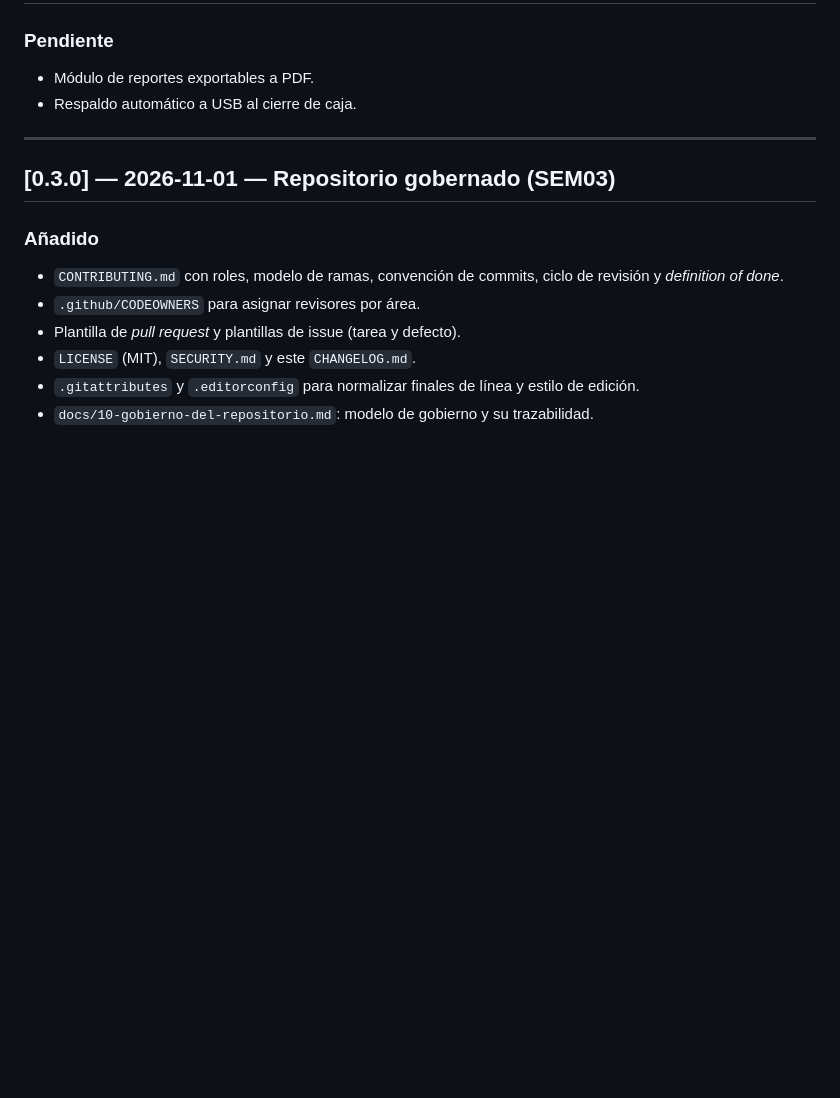
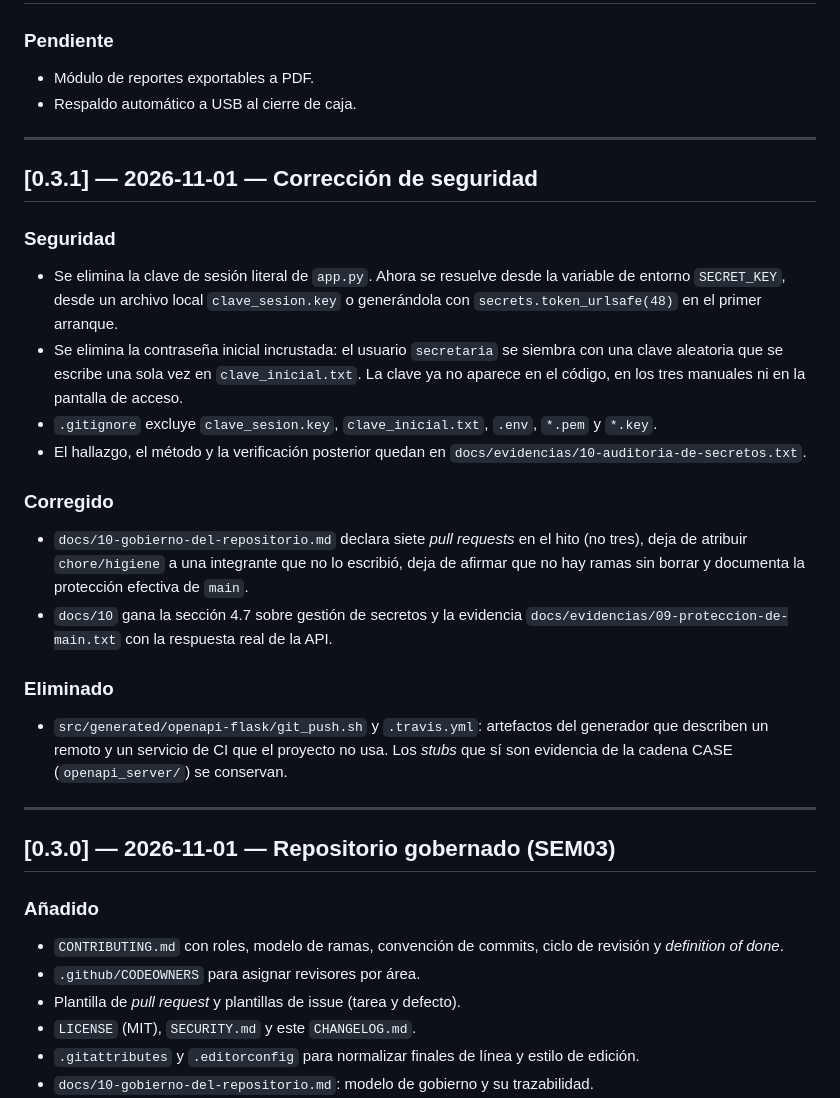
Before and after one commit to bolimirme16/modulo-gestion-31-de-enero, a Markdown page: CHANGELOG.md, the part around the change. Drawn GitHub-style; blank space fills up the shorter version.

Commit message:
docs(changelog): registra la version 0.3.1 con la correccion de seguridad
Un cambio que elimina credenciales es un parche segun SemVer: no anade
funcionalidad ni rompe el contrato, corrige un defecto. Se documenta aparte de
0.3.0 para que el historial muestre que el defecto existio y cuando se cerro.

```diff
--- a/CHANGELOG.md
+++ b/CHANGELOG.md
@@ -13,6 +13,33 @@ del módulo, mientras el producto está en desarrollo.
 ### Pendiente
 - Módulo de reportes exportables a PDF.
 - Respaldo automático a USB al cierre de caja.
+
+---
+
+## [0.3.1] — 2026-11-01 — Corrección de seguridad
+
+### Seguridad
+- Se elimina la clave de sesión literal de `app.py`. Ahora se resuelve desde la variable de
+  entorno `SECRET_KEY`, desde un archivo local `clave_sesion.key` o generándola con
+  `secrets.token_urlsafe(48)` en el primer arranque.
+- Se elimina la contraseña inicial incrustada: el usuario `secretaria` se siembra con una clave
+  aleatoria que se escribe una sola vez en `clave_inicial.txt`. La clave ya no aparece en el
+  código, en los tres manuales ni en la pantalla de acceso.
+- `.gitignore` excluye `clave_sesion.key`, `clave_inicial.txt`, `.env`, `*.pem` y `*.key`.
+- El hallazgo, el método y la verificación posterior quedan en
+  `docs/evidencias/10-auditoria-de-secretos.txt`.
+
+### Corregido
+- `docs/10-gobierno-del-repositorio.md` declara siete *pull requests* en el hito (no tres), deja
+  de atribuir `chore/higiene` a una integrante que no lo escribió, deja de afirmar que no hay
+  ramas sin borrar y documenta la protección efectiva de `main`.
+- `docs/10` gana la sección 4.7 sobre gestión de secretos y la evidencia
+  `docs/evidencias/09-proteccion-de-main.txt` con la respuesta real de la API.
+
+### Eliminado
+- `src/generated/openapi-flask/git_push.sh` y `.travis.yml`: artefactos del generador que
+  describen un remoto y un servicio de CI que el proyecto no usa. Los *stubs* que sí son
+  evidencia de la cadena CASE (`openapi_server/`) se conservan.
 
 ---
 
```
